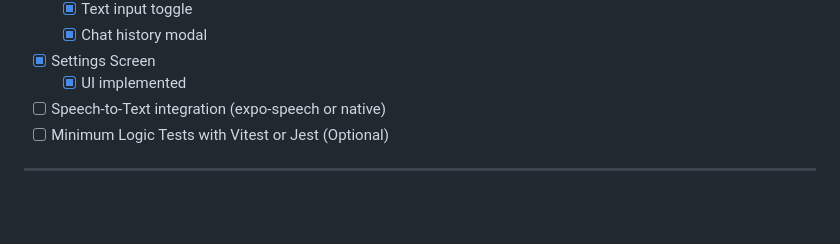
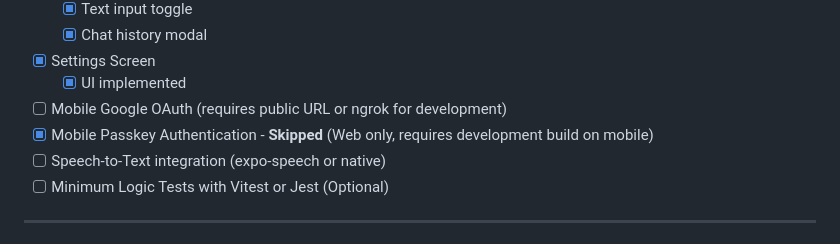
Before and after one commit to eddie-eights/sala-3d-unity, a Markdown page: tasks.md, the part around the change. GitHub-like rendering; blank space fills up the shorter version.

Commit message:
docs: update tasks.md - add mobile OAuth task, mark passkey as web-only

```diff
--- a/tasks.md
+++ b/tasks.md
@@ -79,6 +79,8 @@
   - [x] Chat history modal
 - [x] Settings Screen
   - [x] UI implemented
+- [ ] Mobile Google OAuth (requires public URL or ngrok for development)
+- [x] Mobile Passkey Authentication - **Skipped** (Web only, requires development build on mobile)
 - [ ] Speech-to-Text integration (expo-speech or native)
 - [ ] Minimum Logic Tests with Vitest or Jest (Optional)
 
```
